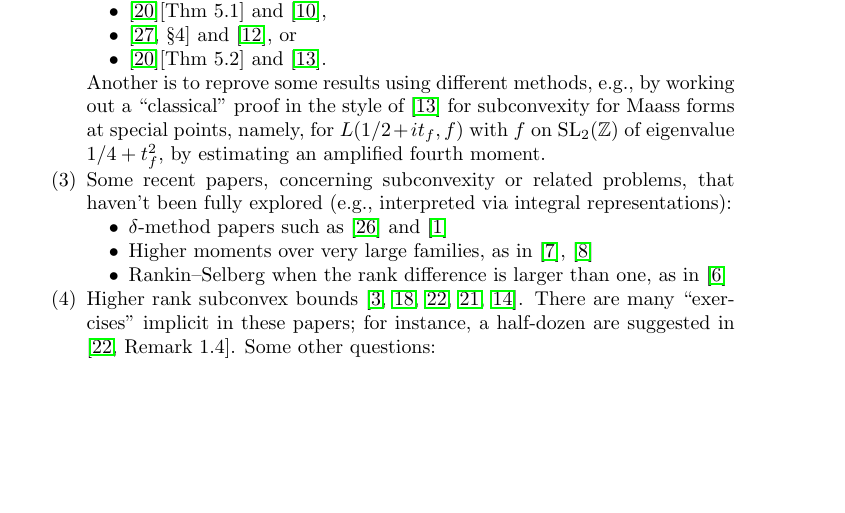
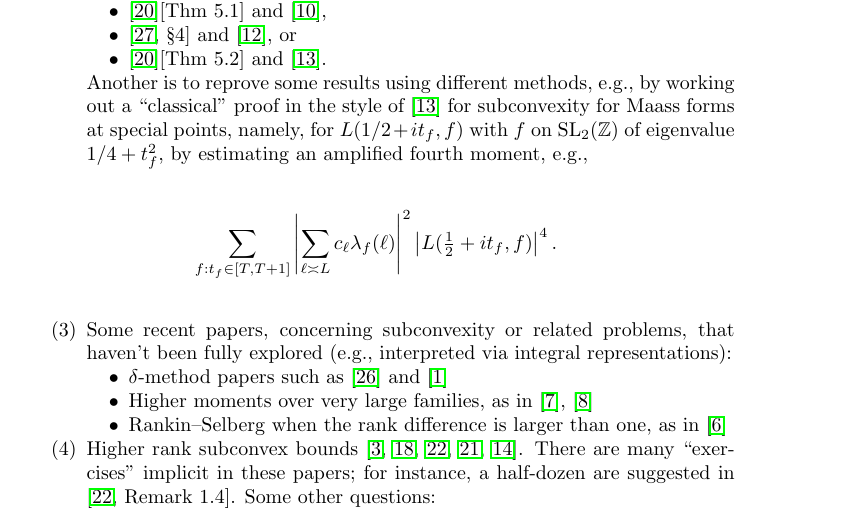
Before and after one commit to ultronozm/math, a LaTeX paper (20240902T121422--cirm-subconvexity.tex): part of page 1 of 2, cut so that both start at the same text, the shorter picture padded with empty space. Compiled offline with pdfLaTeX.

Commit message:
add some details

```diff
--- a/20240902T121422--cirm-subconvexity.tex
+++ b/20240902T121422--cirm-subconvexity.tex
@@ -32,7 +33,13 @@
   \item \cite[\S4]{venkatesh-2005} and \cite{DFI94}, or
   \item \cite{michel-2009}[Thm 5.2] and \cite{DFI01}.
   \end{itemize}
-  Another is to reprove some results using different methods, e.g., by working out a ``classical'' proof in the style of \cite{DFI01} for subconvexity for Maass forms at special points, namely, for $L(1/2 + i t_f, f)$ with $f$ on $\SL_2(\mathbb{Z})$ of eigenvalue $1/4 + t_f^2$, by estimating an amplified fourth moment.
+  Another is to reprove some results using different methods, e.g., by working out a ``classical'' proof in the style of \cite{DFI01} for subconvexity for Maass forms at special points, namely, for $L(1/2 + i t_f, f)$ with $f$ on $\SL_2(\mathbb{Z})$ of eigenvalue $1/4 + t_f^2$, by estimating an amplified fourth moment, e.g.,
+  \begin{equation*}
+    \sum_{f : t_f \in [T, T+1]}
+    \left| \sum_{\ell \asymp L}
+      c_{\ell}   \lambda_f(\ell)\right|^2
+    \left| L(\tfrac{1}{2} + i t_f, f) \right|^4.
+  \end{equation*}
 
 \item Some recent papers, concerning subconvexity or related problems, that haven't been fully explored (e.g., interpreted via integral representations):
   \begin{itemize}
```
Also changed, not shown: 20240902T121422--cirm-subconvexity.tex (2 more changed lines).
